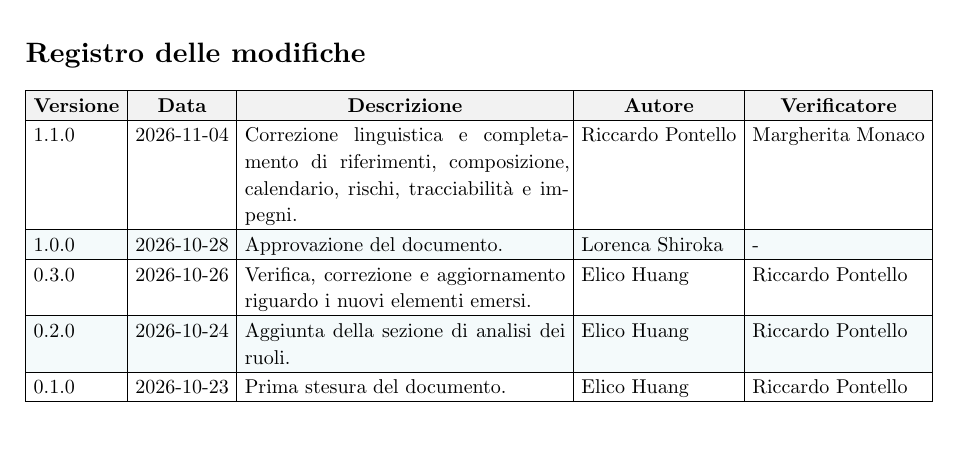
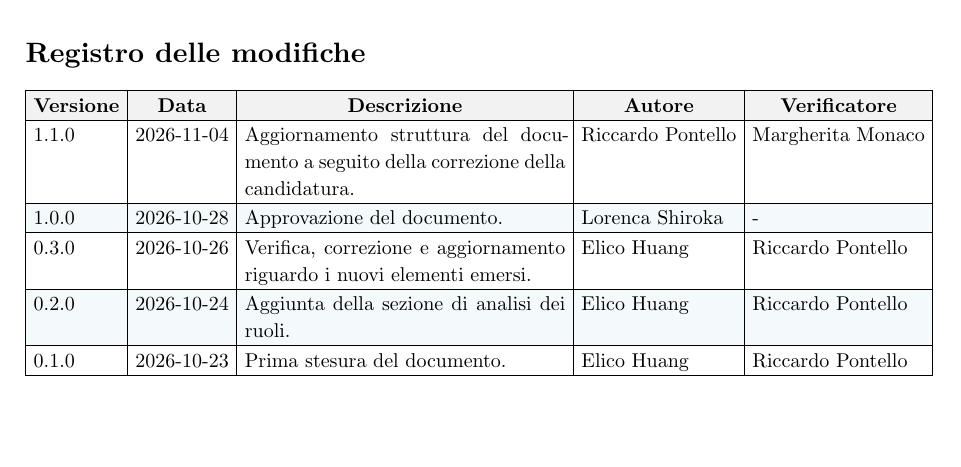
Before and after one commit to byteclubunipd/Progetto-SWE, a Typst document (docs/2_Candidatura/Preventivo_costi_impegni v1.1.0.typ): part of page 1 of 8, cut so that both start at the same text. Compiled offline with Typst 0.15.

Commit message:
Aggiornamento versione per approvazione

```diff
--- a/docs/2_Candidatura/Preventivo_costi_impegni v1.1.0.typ
+++ b/docs/2_Candidatura/Preventivo_costi_impegni v1.1.0.typ
@@ -25,7 +25,7 @@
   ],
 
   registroModifiche: (
-    ("1.1.0", "2026-11-04", "Correzione linguistica e completamento di riferimenti, composizione, calendario, rischi, tracciabilità e impegni.", RP, MMO),
+    ("1.1.0", "2026-11-04", "Aggiornamento struttura del documento a seguito della correzione della candidatura.", RP, MMO),
     ("1.0.0", "2026-10-28", "Approvazione del documento.", LS, "-"),
     ("0.3.0", "2026-10-26", "Verifica, correzione e aggiornamento riguardo i nuovi elementi emersi.", EH, RP),
     ("0.2.0", "2026-10-24", "Aggiunta della sezione di analisi dei ruoli.", EH, RP),
```
